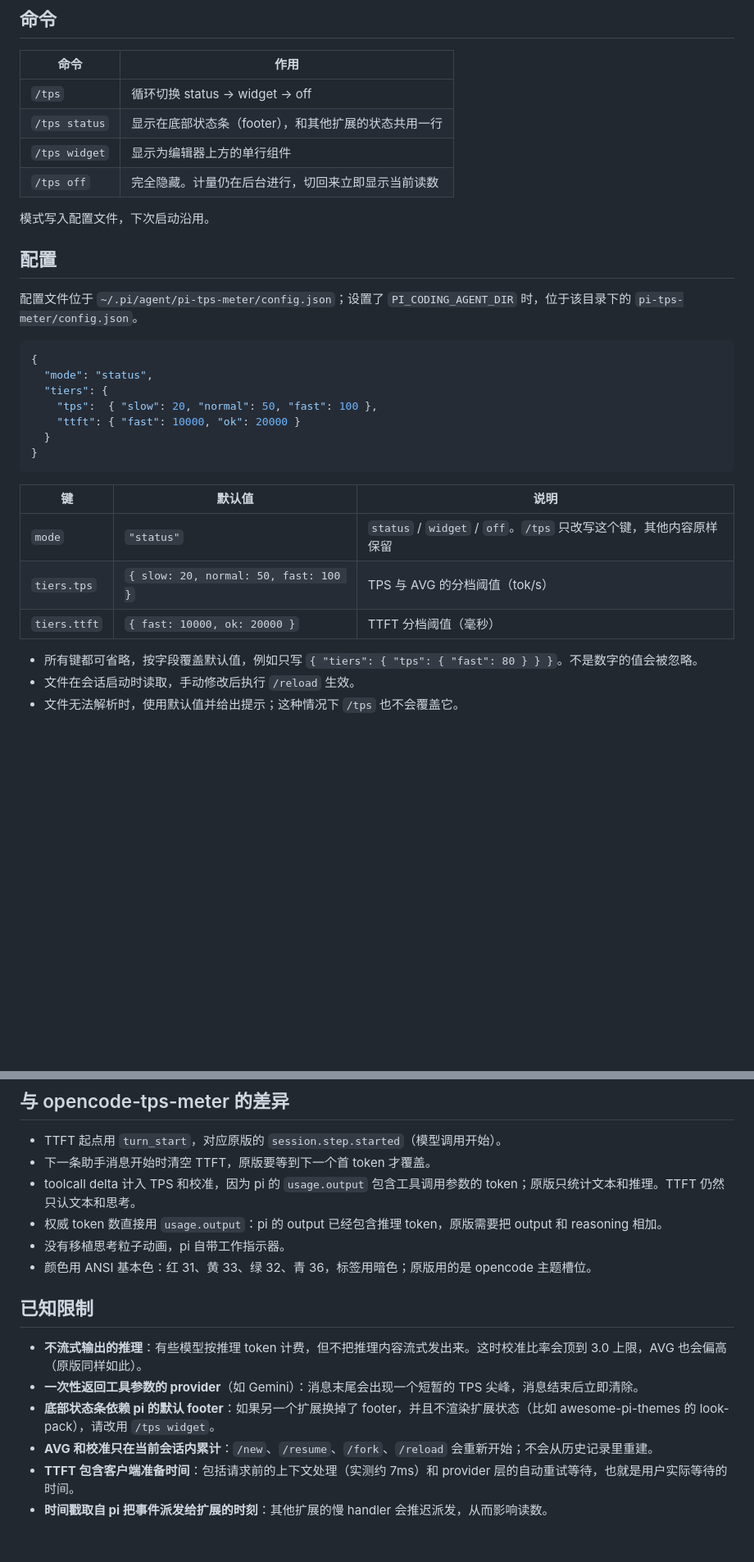
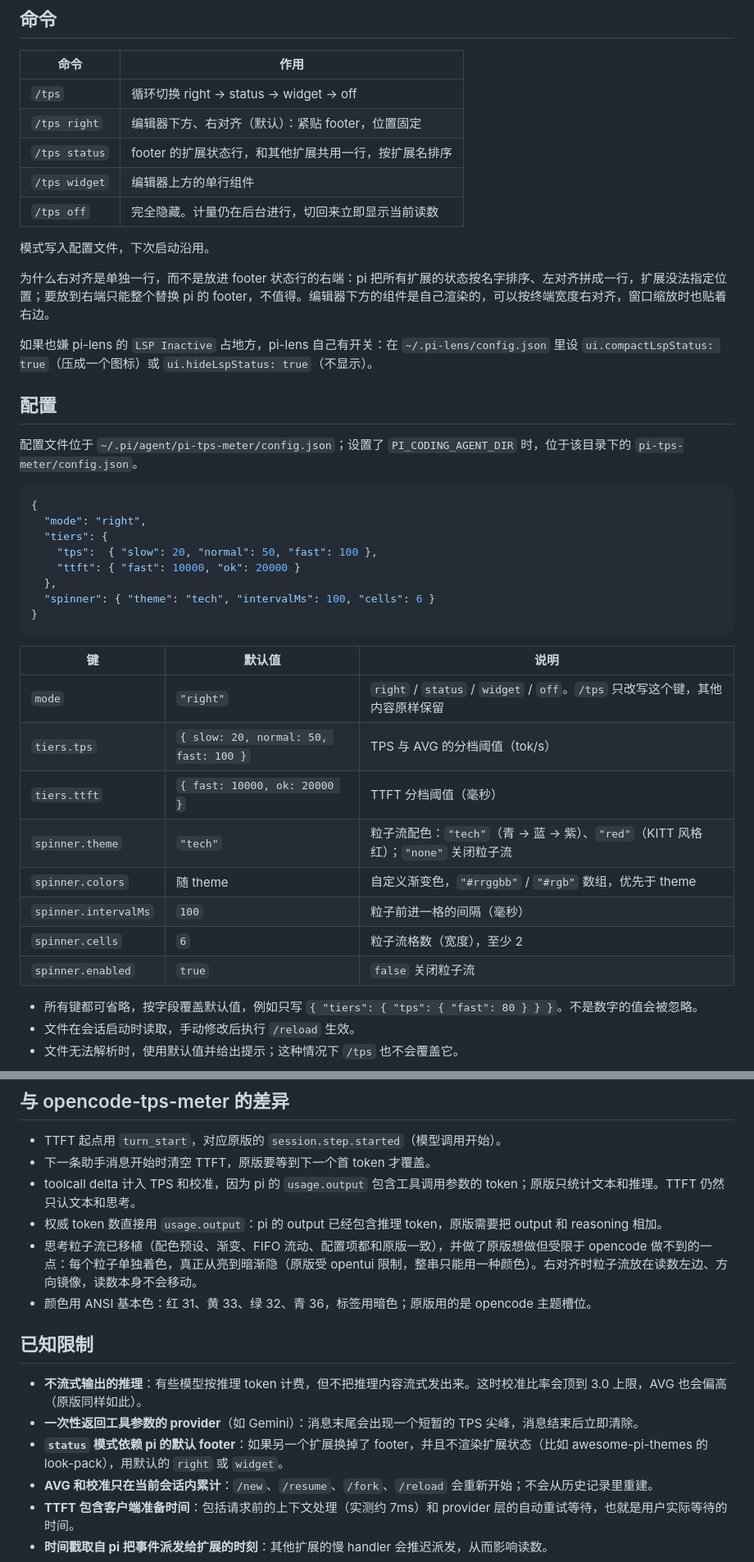
Before and after one commit to yangwudong/pi-tps-meter, a Markdown page: README.md, 2 parts joined by grey strips. Shown at 82% size. Rendered like a GitHub page; blank space fills up the shorter version.

````diff
--- a/README.md
+++ b/README.md
@@ -65,12 +62,17 @@ pi -e npm:@jack-yang/pi-tps-meter          # 只在本次启动试用，不写
 
 | 命令 | 作用 |
 |---|---|
-| `/tps` | 循环切换 status → widget → off |
-| `/tps status` | 显示在底部状态条（footer），和其他扩展的状态共用一行 |
-| `/tps widget` | 显示为编辑器上方的单行组件 |
+| `/tps` | 循环切换 right → status → widget → off |
+| `/tps right` | 编辑器下方、右对齐（默认）：紧贴 footer，位置固定 |
+| `/tps status` | footer 的扩展状态行，和其他扩展共用一行，按扩展名排序 |
+| `/tps widget` | 编辑器上方的单行组件 |
 | `/tps off` | 完全隐藏。计量仍在后台进行，切回来立即显示当前读数 |
 
 模式写入配置文件，下次启动沿用。
+
+为什么右对齐是单独一行，而不是放进 footer 状态行的右端：pi 把所有扩展的状态按名字排序、左对齐拼成一行，扩展没法指定位置；要放到右端只能整个替换 pi 的 footer，不值得。编辑器下方的组件是自己渲染的，可以按终端宽度右对齐，窗口缩放时也贴着右边。
+
+如果也嫌 pi-lens 的 `LSP Inactive` 占地方，pi-lens 自己有开关：在 `~/.pi-lens/config.json` 里设 `ui.compactLspStatus: true`（压成一个图标）或 `ui.hideLspStatus: true`（不显示）。
 
 ## 配置
 
@@ -78,19 +80,25 @@ pi -e npm:@jack-yang/pi-tps-meter          # 只在本次启动试用，不写
 
 ```json
 {
-  "mode": "status",
+  "mode": "right",
   "tiers": {
     "tps":  { "slow": 20, "normal": 50, "fast": 100 },
     "ttft": { "fast": 10000, "ok": 20000 }
-  }
+  },
+  "spinner": { "theme": "tech", "intervalMs": 100, "cells": 6 }
 }
 ```
 
 | 键 | 默认值 | 说明 |
 |---|---|---|
-| `mode` | `"status"` | `status` / `widget` / `off`。`/tps` 只改写这个键，其他内容原样保留 |
+| `mode` | `"right"` | `right` / `status` / `widget` / `off`。`/tps` 只改写这个键，其他内容原样保留 |
 | `tiers.tps` | `{ slow: 20, normal: 50, fast: 100 }` | TPS 与 AVG 的分档阈值（tok/s） |
 | `tiers.ttft` | `{ fast: 10000, ok: 20000 }` | TTFT 分档阈值（毫秒） |
+| `spinner.theme` | `"tech"` | 粒子流配色：`"tech"`（青 → 蓝 → 紫）、`"red"`（KITT 风格红）；`"none"` 关闭粒子流 |
+| `spinner.colors` | 随 theme | 自定义渐变色，`"#rrggbb"` / `"#rgb"` 数组，优先于 theme |
+| `spinner.intervalMs` | `100` | 粒子前进一格的间隔（毫秒） |
+| `spinner.cells` | `6` | 粒子流格数（宽度），至少 2 |
+| `spinner.enabled` | `true` | `false` 关闭粒子流 |
 
 - 所有键都可省略，按字段覆盖默认值，例如只写 `{ "tiers": { "tps": { "fast": 80 } } }`。不是数字的值会被忽略。
 - 文件在会话启动时读取，手动修改后执行 `/reload` 生效。
@@ -138,14 +146,14 @@ TTFT 从 `turn_start` 开始计时（在 pi 里，一个 turn 就是一次模型
 - 下一条助手消息开始时清空 TTFT，原版要等到下一个首 token 才覆盖。
 - toolcall delta 计入 TPS 和校准，因为 pi 的 `usage.output` 包含工具调用参数的 token；原版只统计文本和推理。TTFT 仍然只认文本和思考。
 - 权威 token 数直接用 `usage.output`：pi 的 output 已经包含推理 token，原版需要把 output 和 reasoning 相加。
-- 没有移植思考粒子动画，pi 自带工作指示器。
+- 思考粒子流已移植（配色预设、渐变、FIFO 流动、配置项都和原版一致），并做了原版想做但受限于 opencode 做不到的一点：每个粒子单独着色，真正从亮到暗渐隐（原版受 opentui 限制，整串只能用一种颜色）。右对齐时粒子流放在读数左边、方向镜像，读数本身不会移动。
 - 颜色用 ANSI 基本色：红 31、黄 33、绿 32、青 36，标签用暗色；原版用的是 opencode 主题槽位。
 
 ## 已知限制
 
 - **不流式输出的推理**：有些模型按推理 token 计费，但不把推理内容流式发出来。这时校准比率会顶到 3.0 上限，AVG 也会偏高（原版同样如此）。
 - **一次性返回工具参数的 provider**（如 Gemini）：消息末尾会出现一个短暂的 TPS 尖峰，消息结束后立即清除。
-- **底部状态条依赖 pi 的默认 footer**：如果另一个扩展换掉了 footer，并且不渲染扩展状态（比如 awesome-pi-themes 的 look-pack），请改用 `/tps widget`。
+- **`status` 模式依赖 pi 的默认 footer**：如果另一个扩展换掉了 footer，并且不渲染扩展状态（比如 awesome-pi-themes 的 look-pack），用默认的 `right` 或 `widget`。
 - **AVG 和校准只在当前会话内累计**：`/new`、`/resume`、`/fork`、`/reload` 会重新开始；不会从历史记录里重建。
 - **TTFT 包含客户端准备时间**：包括请求前的上下文处理（实测约 7ms）和 provider 层的自动重试等待，也就是用户实际等待的时间。
 - **时间戳取自 pi 把事件派发给扩展的时刻**：其他扩展的慢 handler 会推迟派发，从而影响读数。
````
Also changed, not shown: other parts of README.md (+4 -7 lines), CHANGELOG.md (+10 -0 lines), docs/screenshot-right.png (added), 11 other files.
